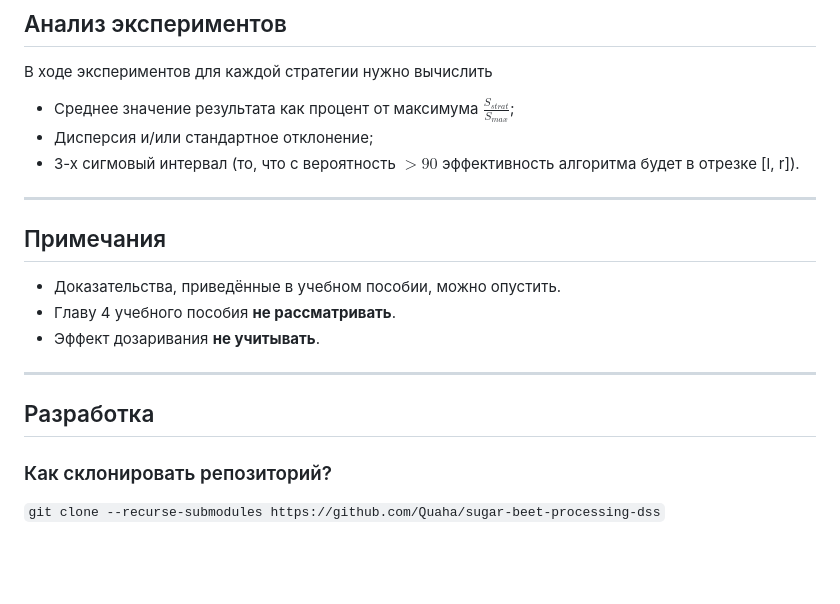
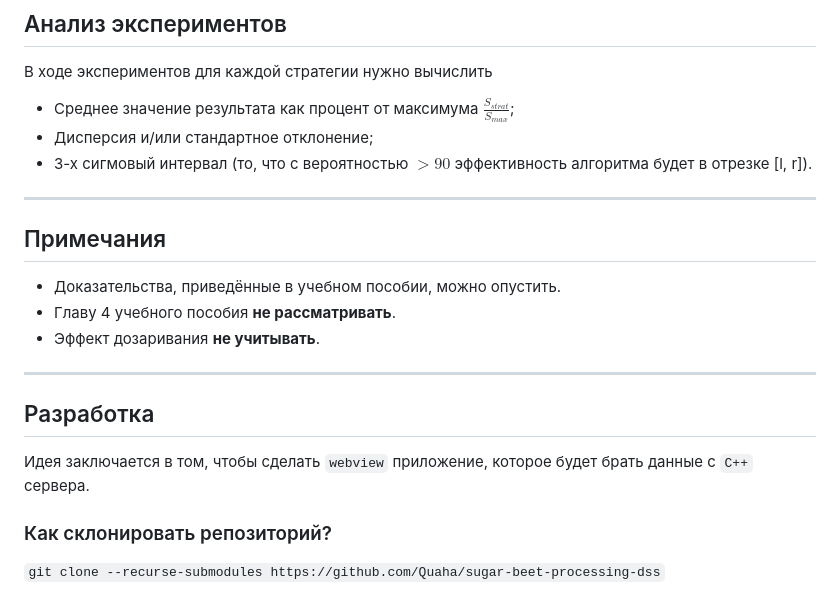
Before and after one commit to Quaha/sugar-beet-processing-dss, a Markdown page: README.md, the part around the change. Drawn GitHub-style; blank space fills up the shorter version.

Commit message:
A small repository fix

```diff
--- a/README.md
+++ b/README.md
@@ -57,7 +57,7 @@
 
 - Среднее значение результата как процент от максимума $\frac{S_{strat}}{S_{max}}$;
 - Дисперсия и/или стандартное отклонение;
-- 3-х сигмовый интервал (то, что с вероятность $>90%$ эффективность алгоритма будет в отрезке [l, r]).
+- 3-х сигмовый интервал (то, что с вероятностью $>90%$ эффективность алгоритма будет в отрезке [l, r]).
 
 
 ---
@@ -72,6 +72,8 @@
 
 ## Разработка
 
+Идея заключается в том, чтобы сделать `webview` приложение, которое будет брать данные с `C++` сервера.
+
 ### Как склонировать репозиторий?
 `git clone --recurse-submodules https://github.com/Quaha/sugar-beet-processing-dss`
 
```
